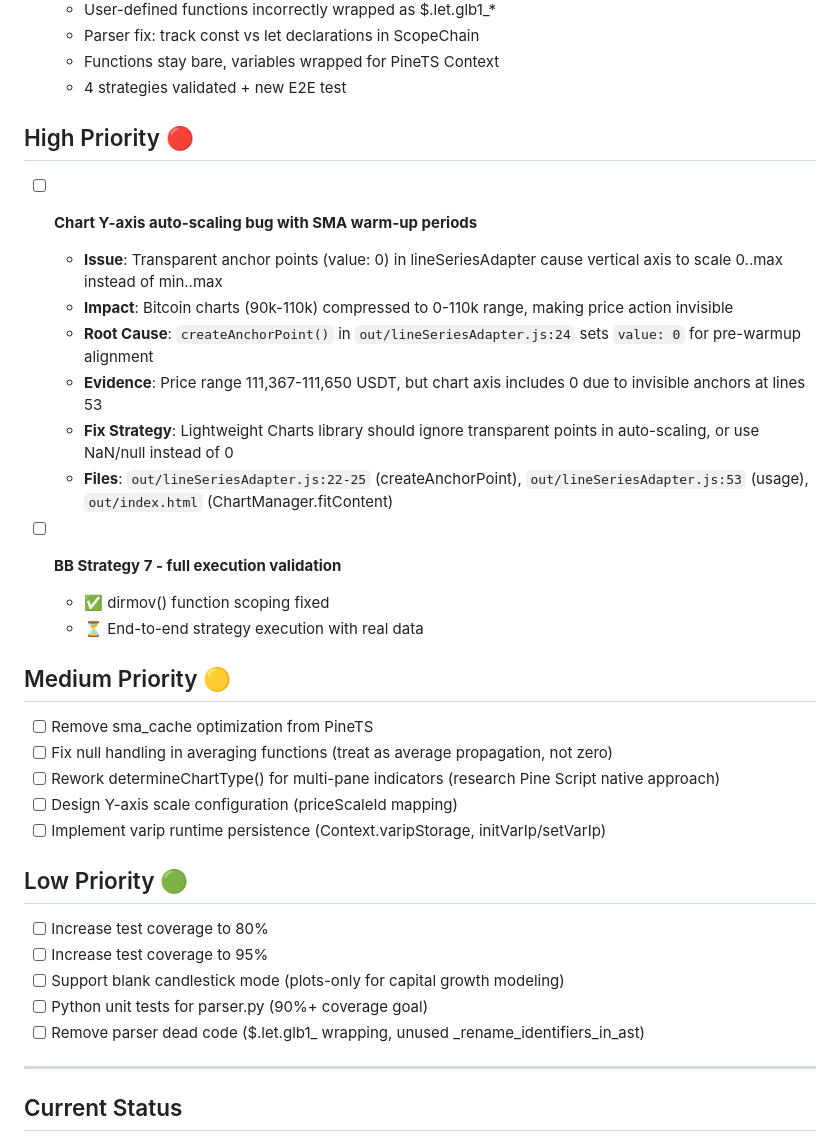
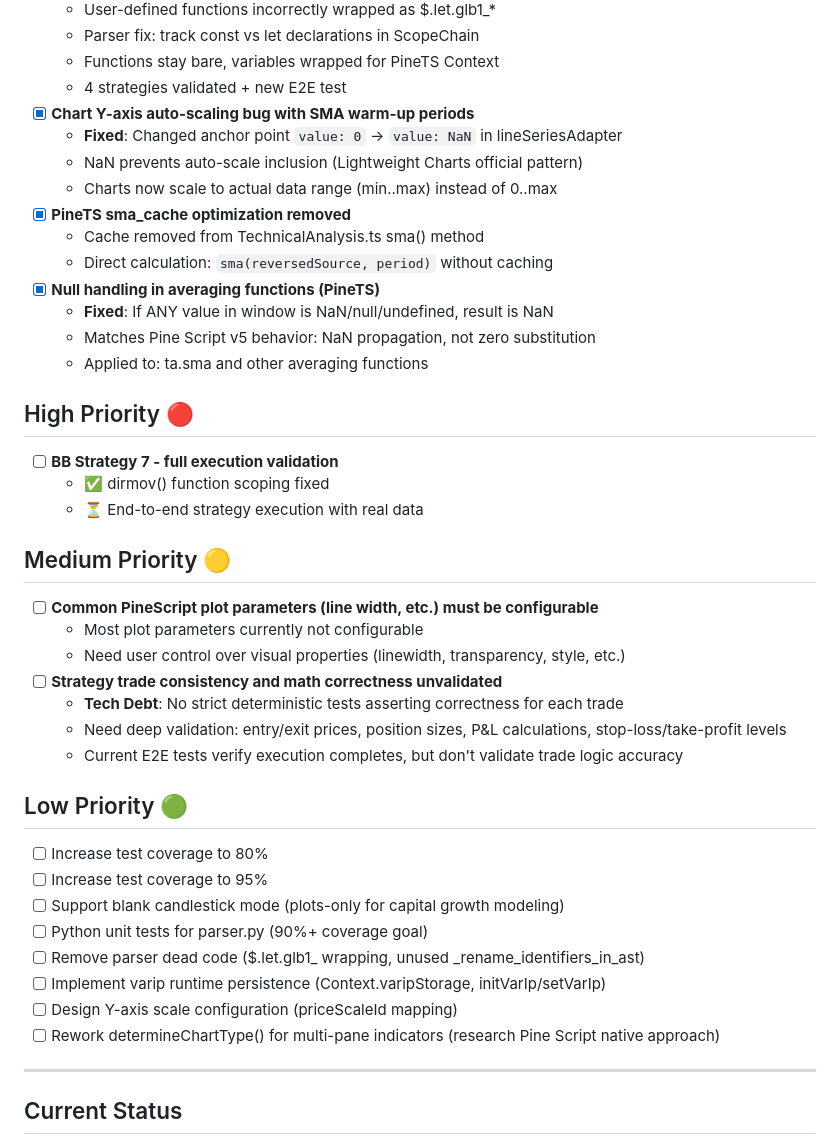
Before and after one commit to quant5-lab/runner, a Markdown page: docs/TODO.md, the part around the change. GitHub-like rendering.

```diff
--- a/docs/TODO.md
+++ b/docs/TODO.md
@@ -27,16 +27,19 @@
   - Parser fix: track const vs let declarations in ScopeChain
   - Functions stay bare, variables wrapped for PineTS Context
   - 4 strategies validated + new E2E test
+- [x] **Chart Y-axis auto-scaling bug with SMA warm-up periods**
+  - **Fixed**: Changed anchor point `value: 0` → `value: NaN` in lineSeriesAdapter
+  - NaN prevents auto-scale inclusion (Lightweight Charts official pattern)
+  - Charts now scale to actual data range (min..max) instead of 0..max
+- [x] **PineTS sma_cache optimization removed**
+  - Cache removed from TechnicalAnalysis.ts sma() method
+  - Direct calculation: `sma(reversedSource, period)` without caching
+- [x] **Null handling in averaging functions (PineTS)**
+  - **Fixed**: If ANY value in window is NaN/null/undefined, result is NaN
+  - Matches Pine Script v5 behavior: NaN propagation, not zero substitution
+  - Applied to: ta.sma and other averaging functions
 
 ## High Priority 🔴
-
-- [ ] **Chart Y-axis auto-scaling bug with SMA warm-up periods**
-  - **Issue**: Transparent anchor points (value: 0) in lineSeriesAdapter cause vertical axis to scale 0..max instead of min..max
-  - **Impact**: Bitcoin charts (90k-110k) compressed to 0-110k range, making price action invisible
-  - **Root Cause**: `createAnchorPoint()` in `out/lineSeriesAdapter.js:24` sets `value: 0` for pre-warmup alignment
-  - **Evidence**: Price range 111,367-111,650 USDT, but chart axis includes 0 due to invisible anchors at lines 53
-  - **Fix Strategy**: Lightweight Charts library should ignore transparent points in auto-scaling, or use NaN/null instead of 0
-  - **Files**: `out/lineSeriesAdapter.js:22-25` (createAnchorPoint), `out/lineSeriesAdapter.js:53` (usage), `out/index.html` (ChartManager.fitContent)
 
 - [ ] **BB Strategy 7 - full execution validation**
   - ✅ dirmov() function scoping fixed
@@ -44,11 +47,13 @@
 
 ## Medium Priority 🟡
 
-- [ ] Remove sma_cache optimization from PineTS
-- [ ] Fix null handling in averaging functions (treat as average propagation, not zero)
-- [ ] Rework determineChartType() for multi-pane indicators (research Pine Script native approach)
-- [ ] Design Y-axis scale configuration (priceScaleId mapping)
-- [ ] Implement varip runtime persistence (Context.varipStorage, initVarIp/setVarIp)
+- [ ] **Common PineScript plot parameters (line width, etc.) must be configurable**
+  - Most plot parameters currently not configurable
+  - Need user control over visual properties (linewidth, transparency, style, etc.)
+- [ ] **Strategy trade consistency and math correctness unvalidated**
+  - **Tech Debt**: No strict deterministic tests asserting correctness for each trade
+  - Need deep validation: entry/exit prices, position sizes, P&L calculations, stop-loss/take-profit levels
+  - Current E2E tests verify execution completes, but don't validate trade logic accuracy
 
 ## Low Priority 🟢
 
@@ -57,6 +62,9 @@
 - [ ] Support blank candlestick mode (plots-only for capital growth modeling)
 - [ ] Python unit tests for parser.py (90%+ coverage goal)
 - [ ] Remove parser dead code ($.let.glb1_ wrapping, unused _rename_identifiers_in_ast)
+- [ ] Implement varip runtime persistence (Context.varipStorage, initVarIp/setVarIp)
+- [ ] Design Y-axis scale configuration (priceScaleId mapping)
+- [ ] Rework determineChartType() for multi-pane indicators (research Pine Script native approach)
 
 ---
 
```
